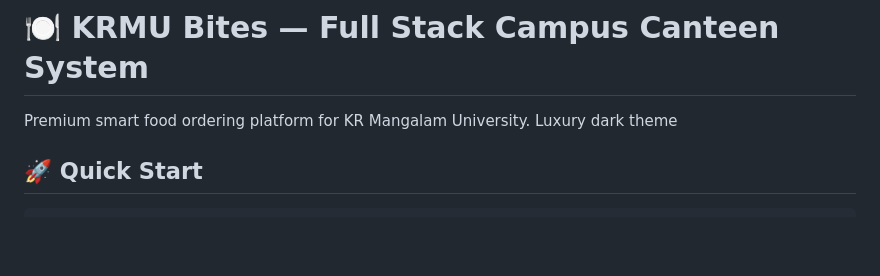
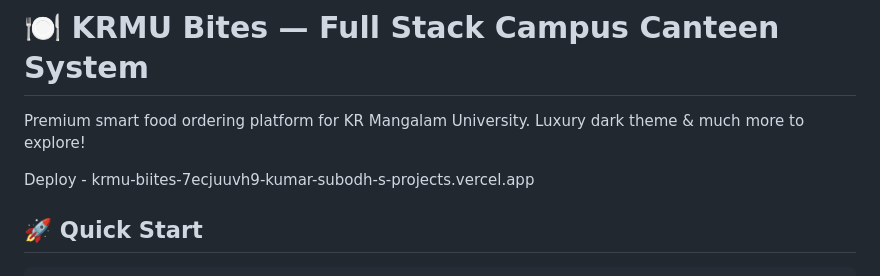
Before and after one commit to KumarSubodh12/Krmu-biites, a Markdown page: README.md, the part around the change. Drawn GitHub-style; blank space fills up the shorter version.

```diff
--- a/README.md
+++ b/README.md
@@ -1,7 +1,9 @@
 # 🍽️ KRMU Bites — Full Stack Campus Canteen System
 
 Premium smart food ordering platform for KR Mangalam University.
-Luxury dark theme
+Luxury dark theme & much more to explore!
+
+Deploy - krmu-biites-7ecjuuvh9-kumar-subodh-s-projects.vercel.app
 
 ## 🚀 Quick Start
 
```
